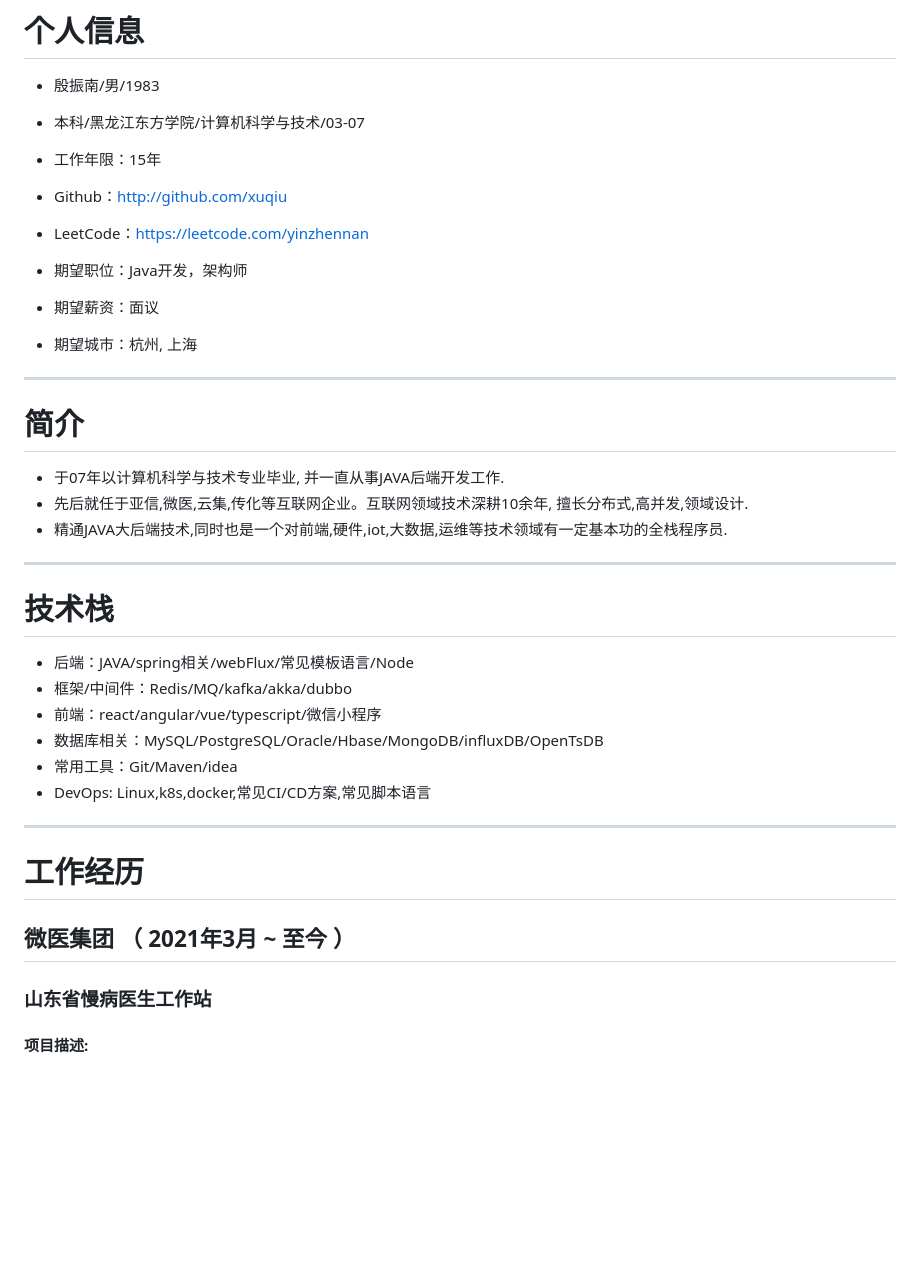
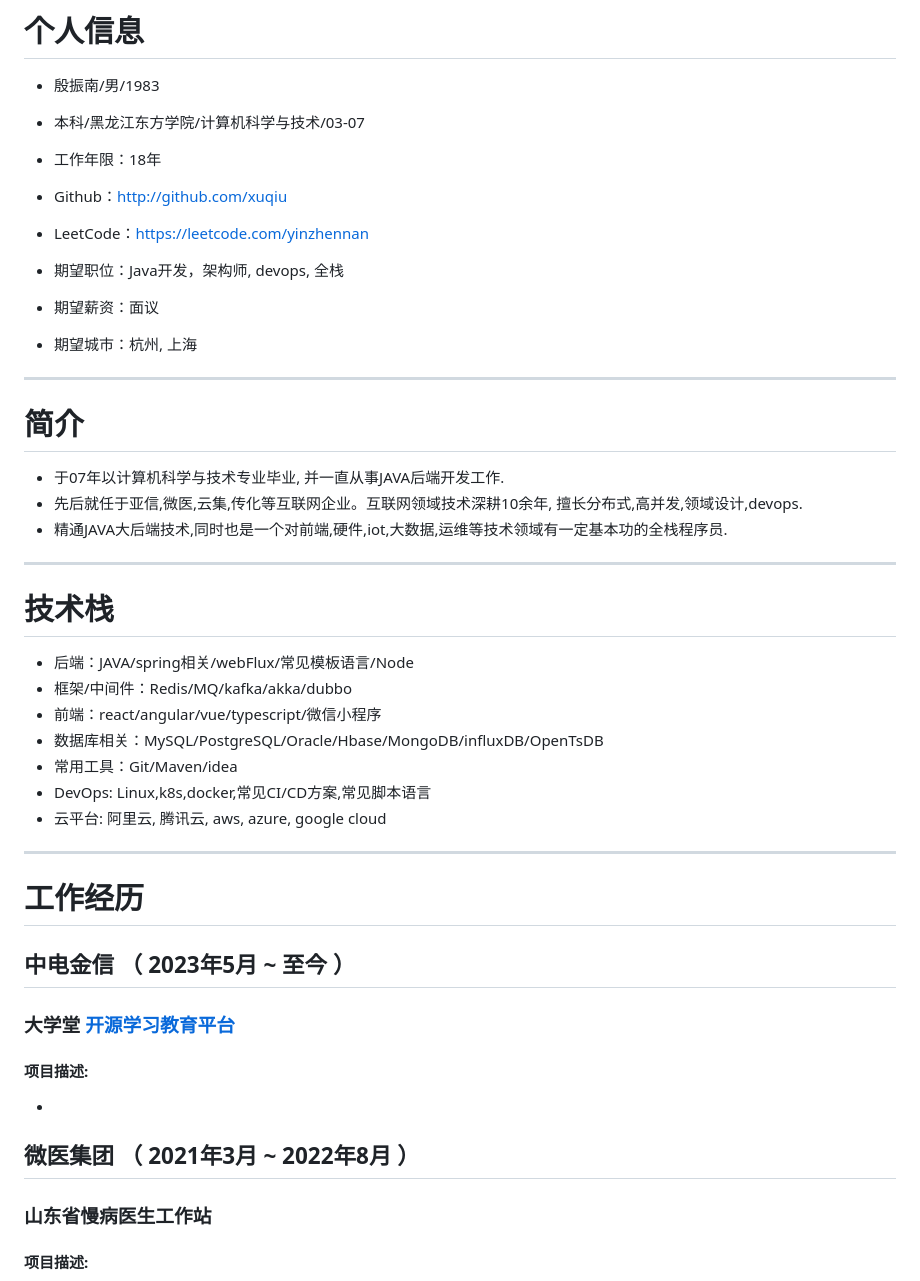
Before and after one commit to xuqiu/xuqiu.github.io, a Markdown page: resume.md, the part around the change. Drawn GitHub-style; blank space fills up the shorter version.

```diff
--- a/resume.md
+++ b/resume.md
@@ -8,18 +8,18 @@
 
  - 殷振南/男/1983
  - 本科/黑龙江东方学院/计算机科学与技术/03-07
- - 工作年限：15年
+ - 工作年限：18年
  - Github：http://github.com/xuqiu
  - LeetCode：https://leetcode.com/yinzhennan
 
- - 期望职位：Java开发，架构师
+ - 期望职位：Java开发，架构师, devops, 全栈
  - 期望薪资：面议
  - 期望城市：杭州, 上海
 
 ---
 # 简介
  - 于07年以计算机科学与技术专业毕业, 并一直从事JAVA后端开发工作.
- - 先后就任于亚信,微医,云集,传化等互联网企业。互联网领域技术深耕10余年, 擅长分布式,高并发,领域设计.
+ - 先后就任于亚信,微医,云集,传化等互联网企业。互联网领域技术深耕10余年, 擅长分布式,高并发,领域设计,devops.
  - 精通JAVA大后端技术,同时也是一个对前端,硬件,iot,大数据,运维等技术领域有一定基本功的全栈程序员.
 
 ---
@@ -31,11 +31,18 @@
 - 数据库相关：MySQL/PostgreSQL/Oracle/Hbase/MongoDB/influxDB/OpenTsDB
 - 常用工具：Git/Maven/idea
 - DevOps: Linux,k8s,docker,常见CI/CD方案,常见脚本语言
+- 云平台: 阿里云, 腾讯云, aws, azure, google cloud
 ---
 
 # 工作经历
 
-## 微医集团 （ 2021年3月 ~ 至今 ）
+## 中电金信 （ 2023年5月 ~ 至今 ）
+### 大学堂 [开源学习教育平台](beta.oscollege.net)
+#### 项目描述:
+-
+
+
+## 微医集团 （ 2021年3月 ~ 2022年8月 ）
 
 ### 山东省慢病医生工作站
 #### 项目描述:
```
